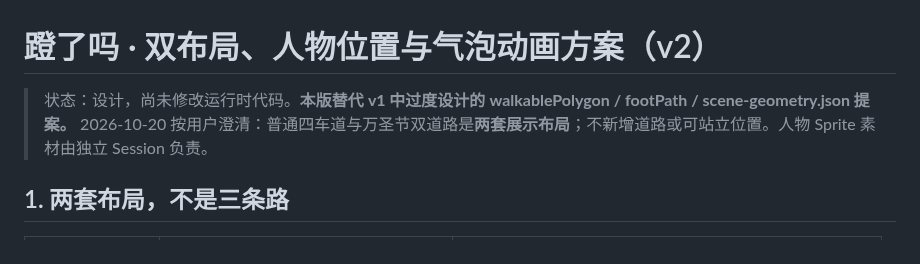
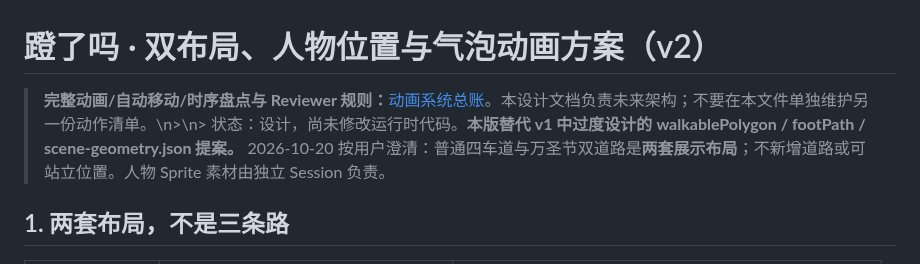
Before and after one commit to viviennebla/codex-sync-server, a Markdown page: docs/denglema-scene-motion-layout-design.md, the part around the change. Rendered like a GitHub page.

Commit message:
docs(denglema): refer to animation system inventory as single source of truth

```diff
--- a/docs/denglema-scene-motion-layout-design.md
+++ b/docs/denglema-scene-motion-layout-design.md
@@ -1,6 +1,6 @@
 # 蹬了吗 · 双布局、人物位置与气泡动画方案（v2）
 
-> 状态：设计，尚未修改运行时代码。**本版替代 v1 中过度设计的 walkablePolygon / footPath / scene-geometry.json 提案。** 2026-10-20 按用户澄清：普通四车道与万圣节双道路是**两套展示布局**；不新增道路或可站立位置。人物 Sprite 素材由独立 Session 负责。
+> **完整动画/自动移动/时序盘点与 Reviewer 规则：**[动画系统总账](denglema-animation-system.md)。本设计文档负责未来架构；不要在本文件单独维护另一份动作清单。\n>\n> 状态：设计，尚未修改运行时代码。**本版替代 v1 中过度设计的 walkablePolygon / footPath / scene-geometry.json 提案。** 2026-10-20 按用户澄清：普通四车道与万圣节双道路是**两套展示布局**；不新增道路或可站立位置。人物 Sprite 素材由独立 Session 负责。
 
 ## 1. 两套布局，不是三条路
 
```
